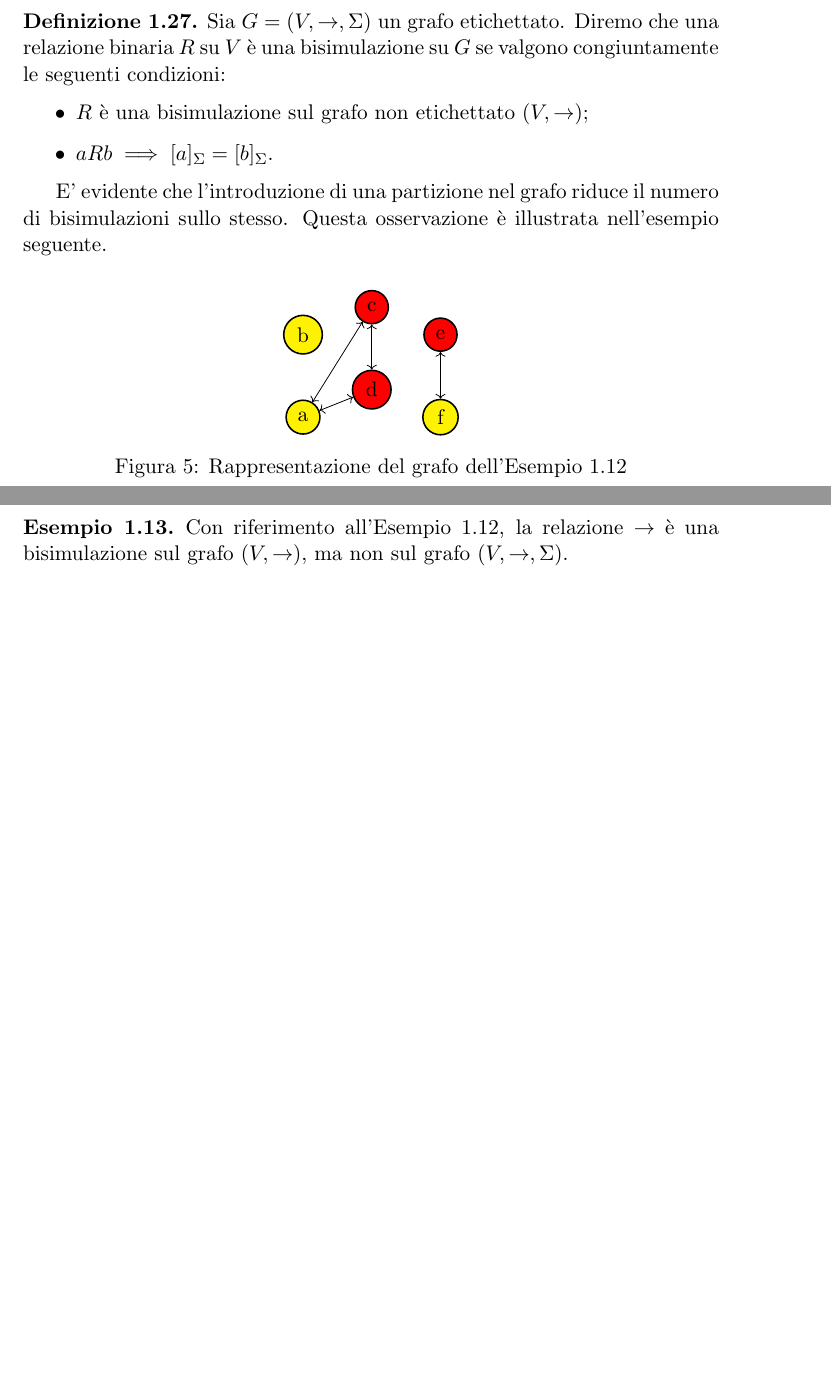
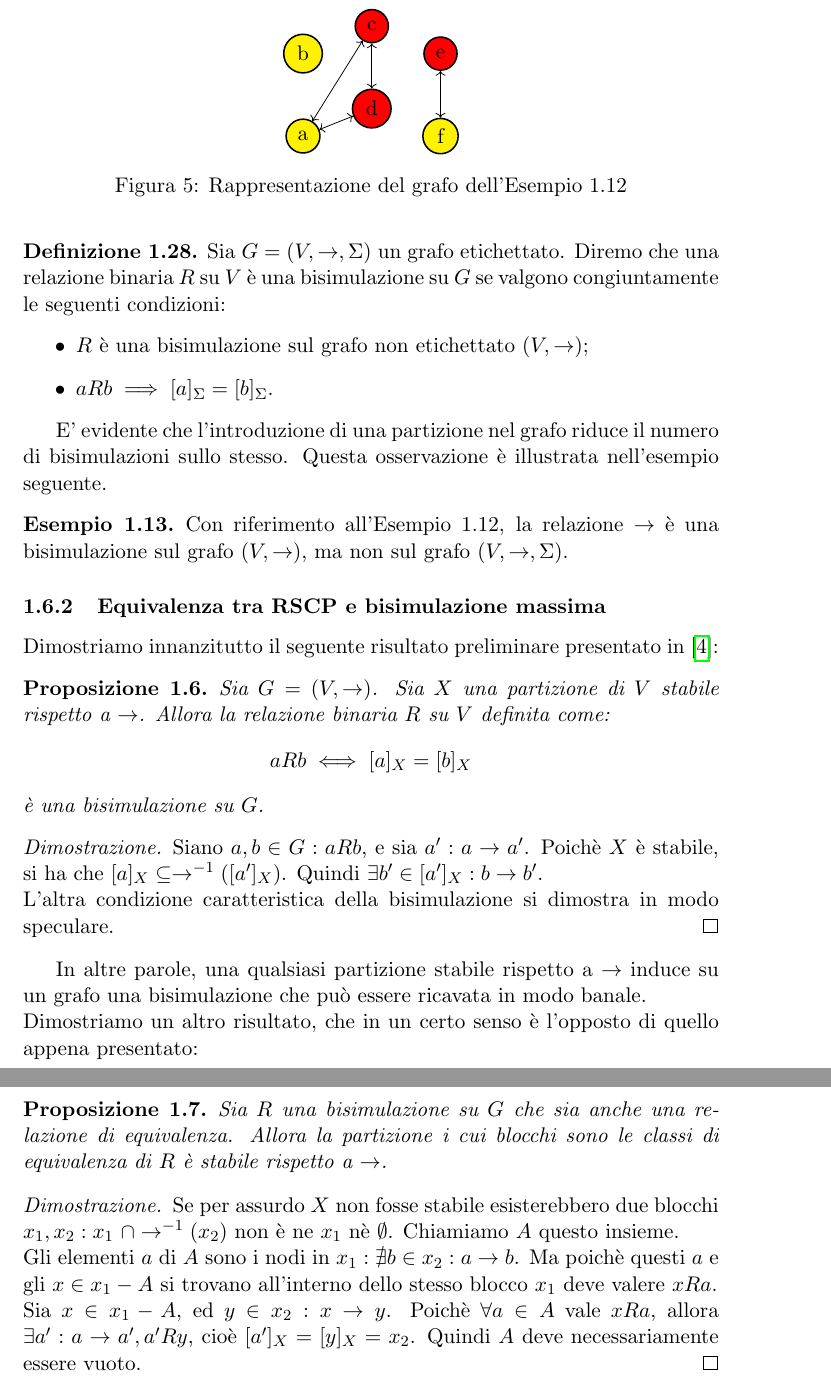
Before and after one commit to fandreuz/bsc-thesis, a LaTeX document (LaTex/document.tex, which reads LaTex/tex/sezione1/file.tex): two parts of pages 16 and 17 of 18 before the commit and two parts of pages 17 and 18 of 19 after it, joined at a grey line, cut so that both start at the same text, the shorter picture padded with empty space. Compiled offline with pdfLaTeX.

Commit message:
primi risultati sull'equivalenza tra RSCP e bisimulazione

```diff
--- a/LaTex/tex/sezione1/file.tex
+++ b/LaTex/tex/sezione1/file.tex
@@ -614,7 +620,7 @@ Un grafo etichettato non è altro che un grafo in cui i nodi sono suddivisi prev
     e le relazioni di amicizia che intercorrono all'interno del gruppo.\\
     Sia inoltre $\Sigma = \{(a,b,f),(c,d,e)\}$, un partizionamento che rispecchia la divisione in classi operata dalla scuola frequentata dai bambini. In Figura \ref*{fig:friends} è riportata una rappresentazione grafica della situazione.
 
-    \begin{figure}[b]
+    \begin{figure}[t]
         \centering
         \begin{tikzpicture}[scale=0.5]
             \begin{scope}[every node/.style={circle,thick,draw}]
@@ -649,3 +655,27 @@ E' evidente che l'introduzione di una partizione nel grafo riduce il numero di b
 \begin{example}
     Con riferimento all'Esempio \ref*{exa:friends}, la relazione $\to$ è una bisimulazione sul grafo $(V,\to)$, ma non sul grafo $(V,\to,\Sigma)$.
 \end{example}
+
+\subsubsection{Equivalenza tra RSCP e bisimulazione massima}
+Dimostriamo innanzitutto il seguente risultato preliminare presentato in \cite{gentilini}:
+\begin{proposition}
+    Sia $G = (V,\to)$. Sia $X$ una partizione di $V$ stabile rispetto a $\to$. Allora la relazione binaria $R$ su $V$ definita come:
+    \begin{gather*}
+        a R b \iff [a]_X = [b]_X
+    \end{gather*}
+    è una bisimulazione su $G$.
+\end{proposition}
+\begin{proof2}
+    Siano $a,b \in G : a R b$, e sia $a' : a \to a'$. Poichè $X$ è stabile, si ha che $[a]_X \subseteq \to^{-1}([a']_X)$. Quindi $\exists b' \in [a']_X : b \to b'$.\\
+    L'altra condizione caratteristica della bisimulazione si dimostra in modo speculare.
+\end{proof2}
+In altre parole, una qualsiasi partizione stabile rispetto a $\to$ induce su un grafo una bisimulazione che può essere ricavata in modo banale.\\
+Dimostriamo un altro risultato, che in un certo senso è l'opposto di quello appena presentato:
+\begin{proposition}
+    Sia $R$ una bisimulazione su $G$ che sia anche una relazione di equivalenza. Allora la partizione i cui blocchi sono le classi di equivalenza di $R$ è stabile rispetto a $\to$.
+\end{proposition}
+\begin{proof2}
+    Se per assurdo $X$ non fosse stabile esisterebbero due blocchi $x_1, x_2 : x_1 \,\,\cap \to^{-1}(x_2)$ non è ne $x_1$ nè $\emptyset$. Chiamiamo $A$ questo insieme.\\
+    Gli elementi $a$ di $A$ sono i nodi in $x_1 : \nexists b \in x_2 : a \to b$. Ma poichè questi $a$ e gli $x \in x_1 - A$ si trovano all'interno dello stesso blocco $x_1$ deve valere $x R a$.\\
+    Sia $x \in x_1 - A$, ed $y \in x_2 : x \to y$. Poichè $\forall a \in A$ vale $x R a$, allora $\exists a' : a \to a', a' R y$, cioè $[a']_X = [y]_X = x_2$. Quindi $A$ deve necessariamente essere vuoto.
+\end{proof2}
```
Also changed, not shown: LaTex/document.pdf, LaTex/tex/sezione1/file.tex (16 more changed lines).
